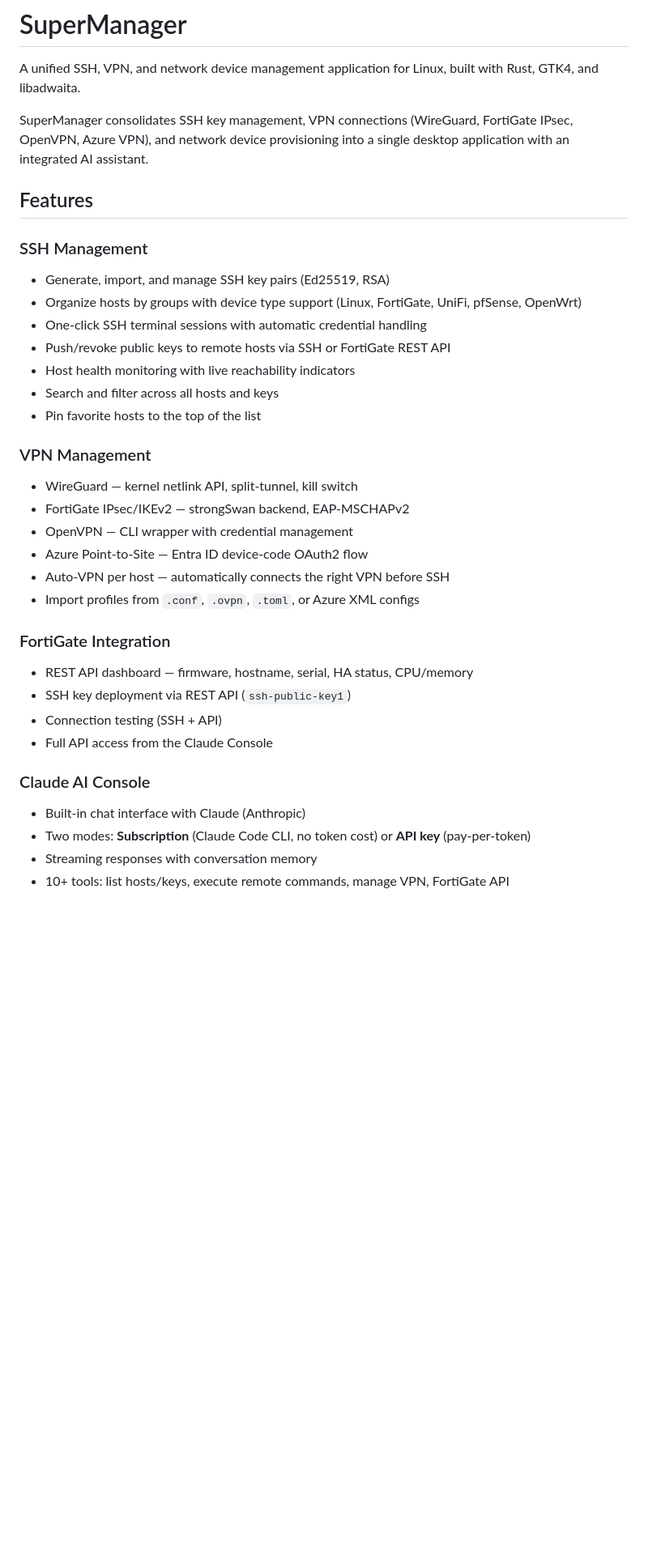
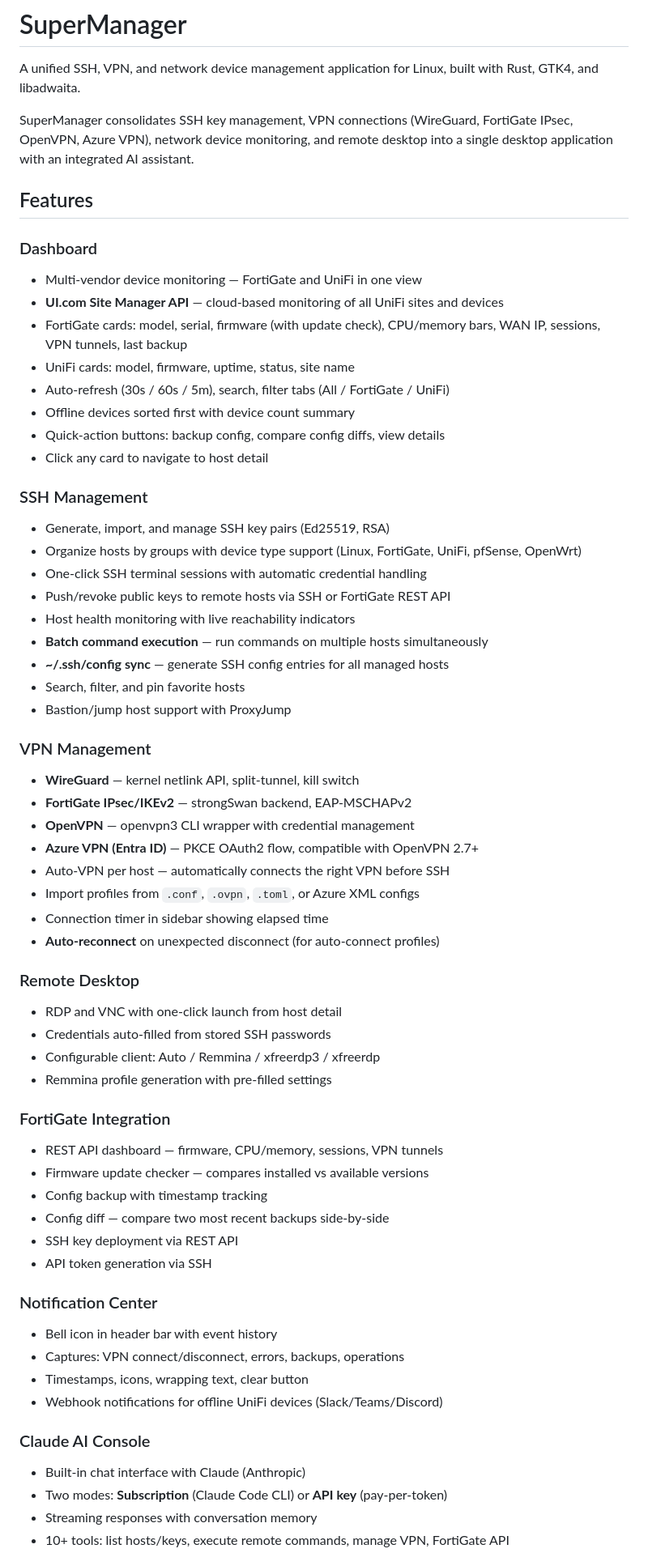
Before and after one commit to franzjeger/SuperManager, a Markdown page: README.md, the part around one of its changes. Shown at 81% size. GitHub-like rendering; blank space fills up the shorter version.

```diff
--- a/README.md
+++ b/README.md
@@ -2,9 +2,19 @@
 
 A unified SSH, VPN, and network device management application for Linux, built with Rust, GTK4, and libadwaita.
 
-SuperManager consolidates SSH key management, VPN connections (WireGuard, FortiGate IPsec, OpenVPN, Azure VPN), and network device provisioning into a single desktop application with an integrated AI assistant.
+SuperManager consolidates SSH key management, VPN connections (WireGuard, FortiGate IPsec, OpenVPN, Azure VPN), network device monitoring, and remote desktop into a single desktop application with an integrated AI assistant.
 
 ## Features
+
+### Dashboard
+- Multi-vendor device monitoring — FortiGate and UniFi in one view
+- **UI.com Site Manager API** — cloud-based monitoring of all UniFi sites and devices
+- FortiGate cards: model, serial, firmware (with update check), CPU/memory bars, WAN IP, sessions, VPN tunnels, last backup
+- UniFi cards: model, firmware, uptime, status, site name
+- Auto-refresh (30s / 60s / 5m), search, filter tabs (All / FortiGate / UniFi)
+- Offline devices sorted first with device count summary
+- Quick-action buttons: backup config, compare config diffs, view details
+- Click any card to navigate to host detail
 
 ### SSH Management
 - Generate, import, and manage SSH key pairs (Ed25519, RSA)
@@ -12,25 +22,43 @@ SuperManager consolidates SSH key management, VPN connections (WireGuard, FortiG
 - One-click SSH terminal sessions with automatic credential handling
 - Push/revoke public keys to remote hosts via SSH or FortiGate REST API
 - Host health monitoring with live reachability indicators
-- Search and filter across all hosts and keys
-- Pin favorite hosts to the top of the list
+- **Batch command execution** — run commands on multiple hosts simultaneously
+- **~/.ssh/config sync** — generate SSH config entries for all managed hosts
+- Search, filter, and pin favorite hosts
+- Bastion/jump host support with ProxyJump
 
 ### VPN Management
-- WireGuard — kernel netlink API, split-tunnel, kill switch
-- FortiGate IPsec/IKEv2 — strongSwan backend, EAP-MSCHAPv2
-- OpenVPN — CLI wrapper with credential management
-- Azure Point-to-Site — Entra ID device-code OAuth2 flow
+- **WireGuard** — kernel netlink API, split-tunnel, kill switch
+- **FortiGate IPsec/IKEv2** — strongSwan backend, EAP-MSCHAPv2
+- **OpenVPN** — openvpn3 CLI wrapper with credential management
+- **Azure VPN (Entra ID)** — PKCE OAuth2 flow, compatible with OpenVPN 2.7+
 - Auto-VPN per host — automatically connects the right VPN before SSH
 - Import profiles from `.conf`, `.ovpn`, `.toml`, or Azure XML configs
+- Connection timer in sidebar showing elapsed time
+- **Auto-reconnect** on unexpected disconnect (for auto-connect profiles)
+
+### Remote Desktop
+- RDP and VNC with one-click launch from host detail
+- Credentials auto-filled from stored SSH passwords
+- Configurable client: Auto / Remmina / xfreerdp3 / xfreerdp
+- Remmina profile generation with pre-filled settings
 
 ### FortiGate Integration
-- REST API dashboard — firmware, hostname, serial, HA status, CPU/memory
-- SSH key deployment via REST API (`ssh-public-key1`)
-- Connection testing (SSH + API)
-- Full API access from the Claude Console
+- REST API dashboard — firmware, CPU/memory, sessions, VPN tunnels
+- Firmware update checker — compares installed vs available versions
+- Config backup with timestamp tracking
+- Config diff — compare two most recent backups side-by-side
+- SSH key deployment via REST API
+- API token generation via SSH
+
+### Notification Center
+- Bell icon in header bar with event history
+- Captures: VPN connect/disconnect, errors, backups, operations
+- Timestamps, icons, wrapping text, clear button
+- Webhook notifications for offline UniFi devices (Slack/Teams/Discord)
 
 ### Claude AI Console
 - Built-in chat interface with Claude (Anthropic)
-- Two modes: **Subscription** (Claude Code CLI, no token cost) or **API key** (pay-per-token)
+- Two modes: **Subscription** (Claude Code CLI) or **API key** (pay-per-token)
 - Streaming responses with conversation memory
 - 10+ tools: list hosts/keys, execute remote commands, manage VPN, FortiGate API
```
Also changed, not shown: other parts of README.md (+27 -17 lines).
